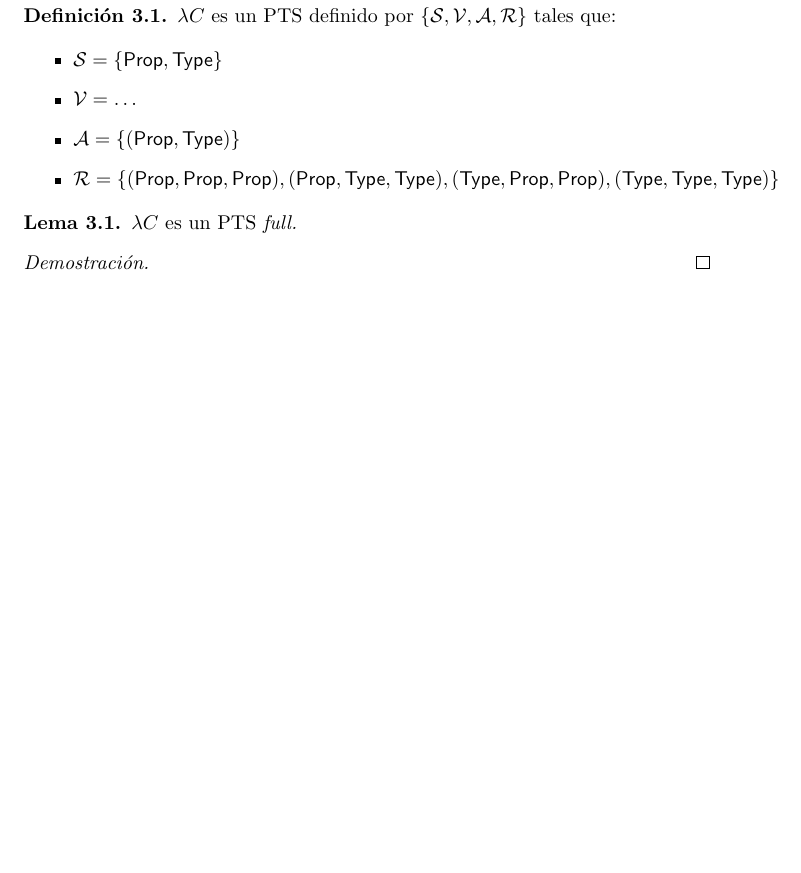
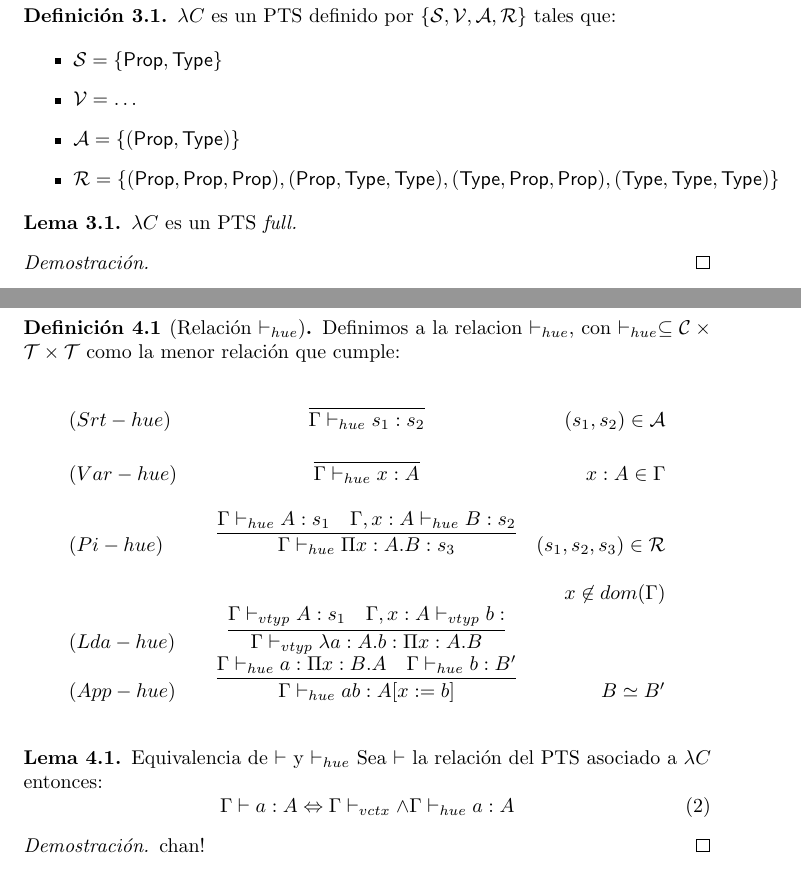
Before and after one commit to herbrand-universe/Hue, a LaTeX paper (doc/doc.tex, which reads doc/hue.tex): part of page 4 of 5 before the commit and two parts of pages 5 and 6 of 7 after it, the two joined at a grey line, cut so that both start at the same text, the shorter picture padded with empty space. Compiled offline with pdfLaTeX.

Commit message:
Agregué algunas reglas del typechecker de hue

```diff
--- /dev/null
+++ b/doc/hue.tex
@@ -0,0 +1,33 @@
+\section{Hue: Typechecker}
+
+\begin{definition}[Relación $\vdash_{hue}$]
+Definimos a la relacion $\vdash_{hue}$, con $\vdash_{hue} \subseteq \mathcal{C}\times\cT\times\cT$ como
+la menor relación que cumple:
+
+
+\[
+\begin{array}{llcr}
+	(Srt-hue) & &\infer{\Gamma \vdash_{hue} s_{1} : s_{2}}{} & (s_{1},s_{2}) \in\cA \\ \\
+	(Var-hue) & &\infer{\Gamma \vdash_{hue} x : A}{} & x:A \in\Gamma \\ \\
+
+	(Pi-hue)  & &\infer{\Gamma \vdash_{hue} \Pi x:A.B : s_{3}}{\Gamma\vdash_{hue} A:s_{1} & \Gamma, x:A \vdash_{hue} B:s_{2}} &  (s_1,s_2,s_3)\in\cR\\ \\
+               & &                                             & x \not\in dom(\Gamma)\\
+	(Lda-hue) & &\infer{\Gamma \vdash_{vtyp} \lambda a:A.b : \Pi x:A.B }{\Gamma\vdash_{vtyp} A:s_{1} & \Gamma, x:A \vdash_{vtyp} b:
+} & \\
+	(App-hue) & &\infer{\Gamma \vdash_{hue} a b : A[x:= b] }{\Gamma\vdash_{hue} a : \Pi x:B.A & \Gamma \vdash_{hue} b:B'} &  B\simeq B' \\ \\
+
+\end{array}
+\]
+
+\end{definition}
+
+\begin{lemma}{Equivalencia de $\vdash$ y $\vdash_{hue}$}
+Sea $\vdash$ la relación del PTS asociado a $\lambda C$  entonces:
+\begin{equation}
+\Gamma \vdash a : A \Leftrightarrow \Gamma \vdash_{vctx} \land \Gamma \vdash_{hue} a:A
+\end{equation}
+\end{lemma}
+
+\begin{proof}
+chan!
+\end{proof}
```
Also changed, not shown: doc/doc.tex (+1 -0 lines), doc/pts.tex (+49 -0 lines), doc/Makefile, doc/doc.pdf.
